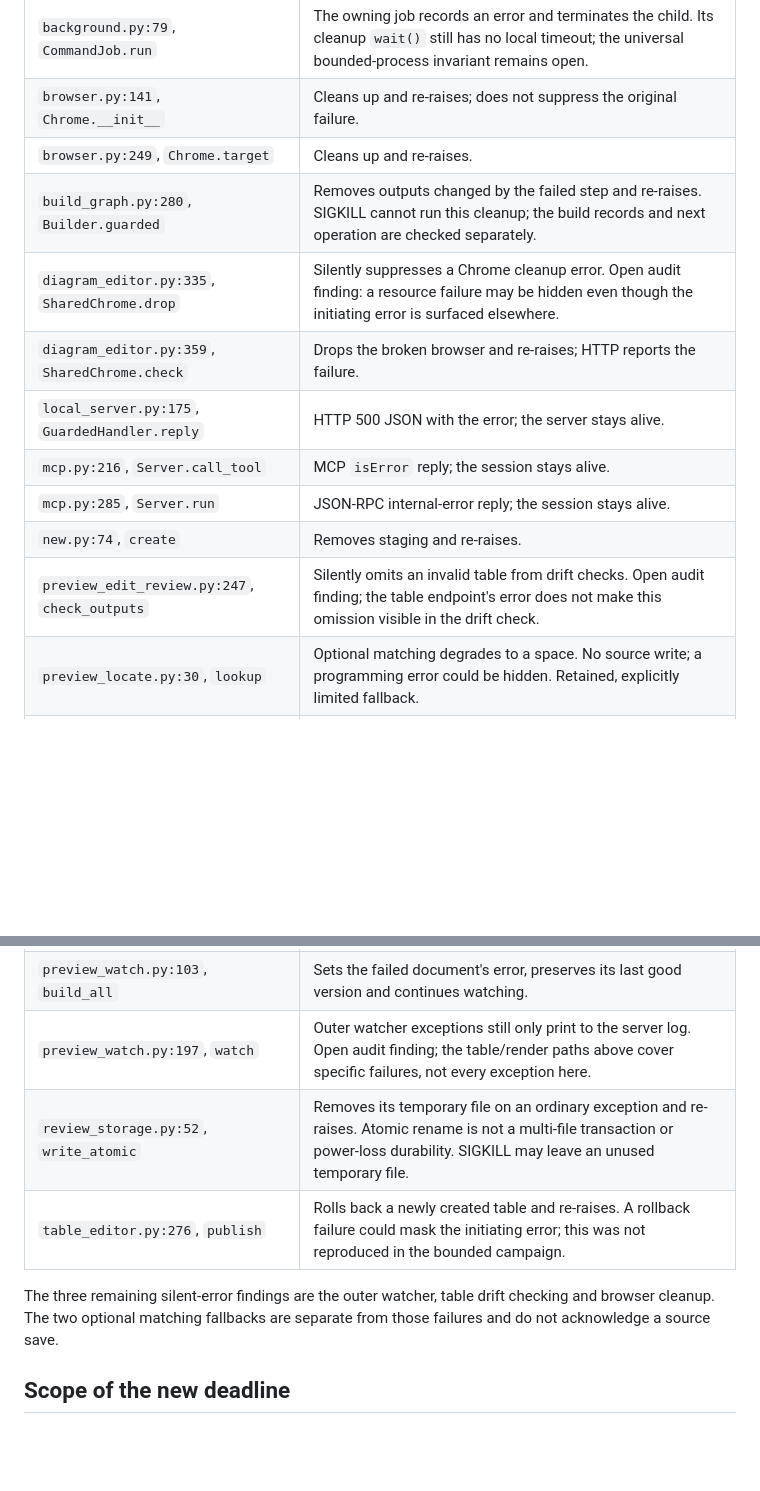
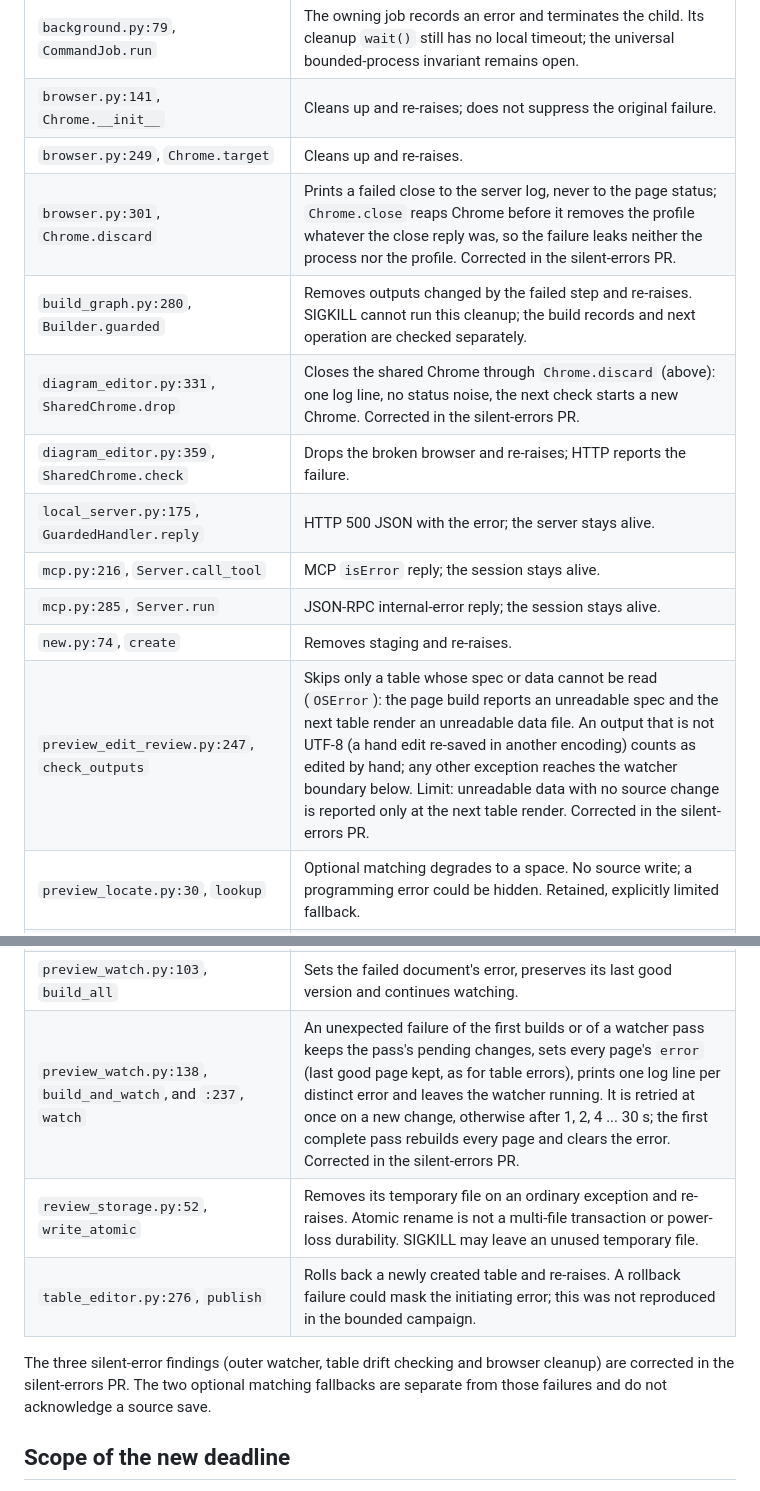
Before and after one commit to joselznom/trazo, a Markdown page: docs/measurement-boundaries.md, 2 parts joined by grey strips. Drawn GitHub-style; blank space fills up the shorter version.

Commit message:
docs: record the corrected silent-error boundaries

```diff
--- a/docs/measurement-boundaries.md
+++ b/docs/measurement-boundaries.md
@@ -16,26 +16,28 @@ combined product. Owners remain useful when line numbers move.
 | `background.py:79`, `CommandJob.run` | The owning job records an error and terminates the child. Its cleanup `wait()` still has no local timeout; the universal bounded-process invariant remains open. |
 | `browser.py:141`, `Chrome.__init__` | Cleans up and re-raises; does not suppress the original failure. |
 | `browser.py:249`, `Chrome.target` | Cleans up and re-raises. |
+| `browser.py:301`, `Chrome.discard` | Prints a failed close to the server log, never to the page status; `Chrome.close` reaps Chrome before it removes the profile whatever the close reply was, so the failure leaks neither the process nor the profile. Corrected in the silent-errors PR. |
 | `build_graph.py:280`, `Builder.guarded` | Removes outputs changed by the failed step and re-raises. SIGKILL cannot run this cleanup; the build records and next operation are checked separately. |
-| `diagram_editor.py:335`, `SharedChrome.drop` | Silently suppresses a Chrome cleanup error. Open audit finding: a resource failure may be hidden even though the initiating error is surfaced elsewhere. |
+| `diagram_editor.py:331`, `SharedChrome.drop` | Closes the shared Chrome through `Chrome.discard` (above): one log line, no status noise, the next check starts a new Chrome. Corrected in the silent-errors PR. |
 | `diagram_editor.py:359`, `SharedChrome.check` | Drops the broken browser and re-raises; HTTP reports the failure. |
 | `local_server.py:175`, `GuardedHandler.reply` | HTTP 500 JSON with the error; the server stays alive. |
 | `mcp.py:216`, `Server.call_tool` | MCP `isError` reply; the session stays alive. |
 | `mcp.py:285`, `Server.run` | JSON-RPC internal-error reply; the session stays alive. |
 | `new.py:74`, `create` | Removes staging and re-raises. |
-| `preview_edit_review.py:247`, `check_outputs` | Silently omits an invalid table from drift checks. Open audit finding; the table endpoint's error does not make this omission visible in the drift check. |
+| `preview_edit_review.py:247`, `check_outputs` | Skips only a table whose spec or data cannot be read (`OSError`): the page build reports an unreadable spec and the next table render an unreadable data file. An output that is not UTF-8 (a hand edit re-saved in another encoding) counts as edited by hand; any other exception reaches the watcher boundary below. Limit: unreadable data with no source change is reported only at the next table render. Corrected in the silent-errors PR. |
 | `preview_locate.py:30`, `lookup` | Optional matching degrades to a space. No source write; a programming error could be hidden. Retained, explicitly limited fallback. |
 | `preview_sources.py:215`, `locate_source` | Optional generated-value matching degrades to an empty mapping. No source write; retained fallback. |
 | `preview_watch.py:22`, `render_spec_tables` | Now marks every document unsuccessful with an actionable table error and retains the last good page. Retry remains pending. Corrected in the table-error PR. |
 | `preview_watch.py:43`, `regenerate_tables` | Captures generator failure as a table error and exposes it in preview state. |
 | `preview_watch.py:103`, `build_all` | Sets the failed document's error, preserves its last good version and continues watching. |
-| `preview_watch.py:197`, `watch` | Outer watcher exceptions still only print to the server log. Open audit finding; the table/render paths above cover specific failures, not every exception here. |
+| `preview_watch.py:138`, `build_and_watch`, and `:237`, `watch` | An unexpected failure of the first builds or of a watcher pass keeps the pass's pending changes, sets every page's `error` (last good page kept, as for table errors), prints one log line per distinct error and leaves the watcher running. It is retried at once on a new change, otherwise after 1, 2, 4 ... 30 s; the first complete pass rebuilds every page and clears the error. Corrected in the silent-errors PR. |
 | `review_storage.py:52`, `write_atomic` | Removes its temporary file on an ordinary exception and re-raises. Atomic rename is not a multi-file transaction or power-loss durability. SIGKILL may leave an unused temporary file. |
 | `table_editor.py:276`, `publish` | Rolls back a newly created table and re-raises. A rollback failure could mask the initiating error; this was not reproduced in the bounded campaign. |
 
-The three remaining silent-error findings are the outer watcher, table drift
-checking and browser cleanup. The two optional matching fallbacks are separate
-from those failures and do not acknowledge a source save.
+The three silent-error findings (outer watcher, table drift checking and
+browser cleanup) are corrected in the silent-errors PR. The two optional
+matching fallbacks are separate from those failures and do not acknowledge a
+source save.
 
 ## Scope of the new deadline
 
```
Also changed, not shown: CHANGELOG.md (+6 -0 lines).
